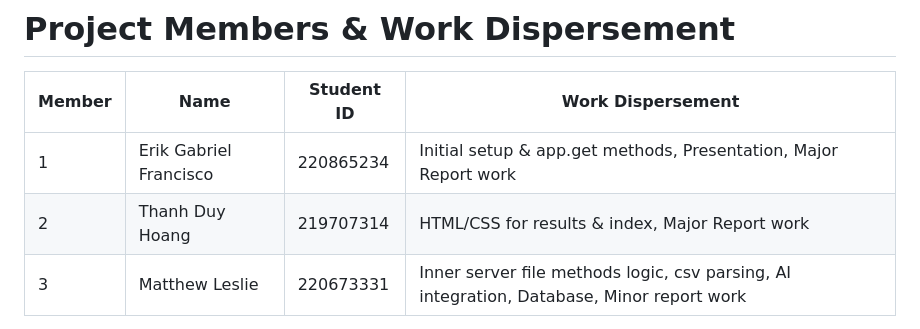
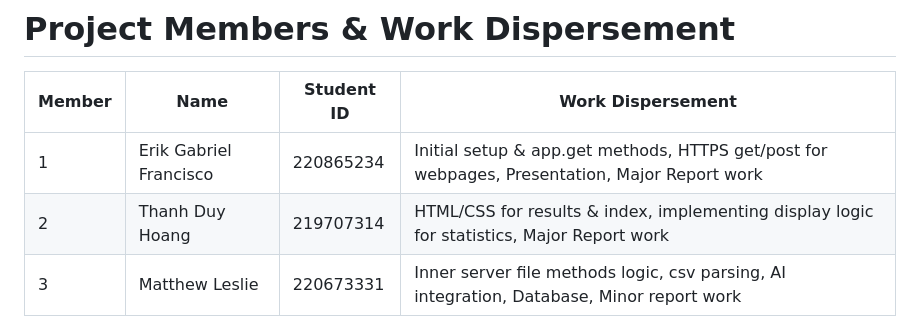
Before and after one commit to andyh-pixel/AI-News-Category-Sorter, a Markdown page: README.md, the part around the change. GitHub-like rendering.

Commit message:
Update README.md
more detail to work dispersement

```diff
--- a/README.md
+++ b/README.md
@@ -30,8 +30,8 @@ The purpose of this project is to demonstrate the use of AI agents, backend proc
 
 | Member | Name   | Student ID   | Work Dispersement                               |
 | ------ | ------ | ------------ | ----------------------------------------------- |
-| 1      | Erik Gabriel Francisco | 220865234 | Initial setup & app.get methods, Presentation, Major Report work |
-| 2      | Thanh Duy Hoang | 219707314 | HTML/CSS for results & index, Major Report work |
+| 1      | Erik Gabriel Francisco | 220865234 | Initial setup & app.get methods, HTTPS get/post for webpages, Presentation, Major Report work |
+| 2      | Thanh Duy Hoang | 219707314 | HTML/CSS for results & index, implementing display logic for statistics, Major Report work |
 | 3      | Matthew Leslie | 220673331 | Inner server file methods logic, csv parsing, AI integration, Database, Minor report work |
 
 All members will be present and present their part during the in class presentations
```
